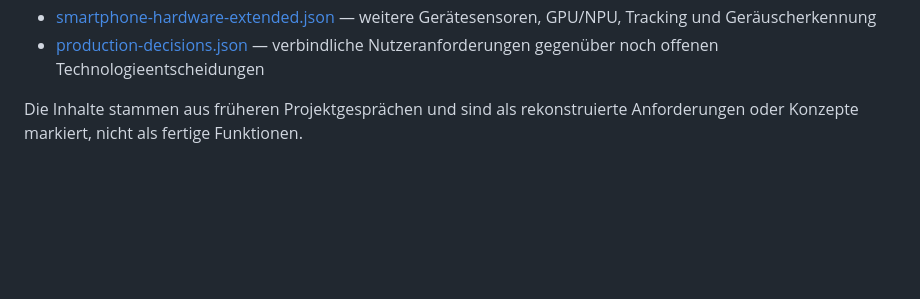
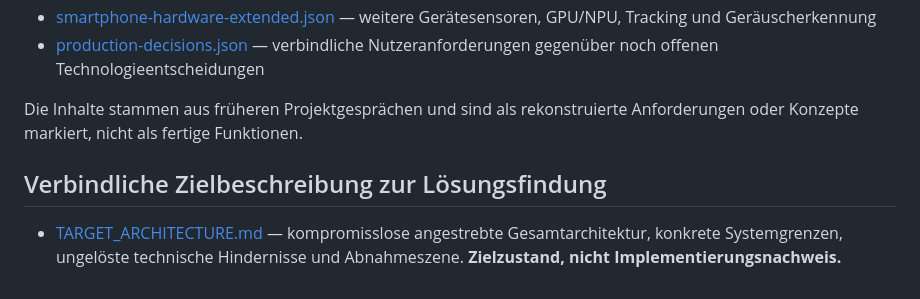
Before and after one commit to sasaisaschi/football, a Markdown page: public/data/INDEX.md, the part around the change. GitHub-like rendering; blank space fills up the shorter version.

Commit message:
docs: link target architecture in AI handoff index

```diff
--- a/public/data/INDEX.md
+++ b/public/data/INDEX.md
@@ -58,3 +58,7 @@ Diese Dateien vertiefen vorhandene Themen; sie sind nicht automatisch zusätzlic
 - [production-decisions.json](./production-decisions.json) — verbindliche Nutzeranforderungen gegenüber noch offenen Technologieentscheidungen
 
 Die Inhalte stammen aus früheren Projektgesprächen und sind als rekonstruierte Anforderungen oder Konzepte markiert, nicht als fertige Funktionen.
+
+## Verbindliche Zielbeschreibung zur Lösungsfindung
+
+- [TARGET_ARCHITECTURE.md](./TARGET_ARCHITECTURE.md) — kompromisslose angestrebte Gesamtarchitektur, konkrete Systemgrenzen, ungelöste technische Hindernisse und Abnahmeszene. **Zielzustand, nicht Implementierungsnachweis.**
```
